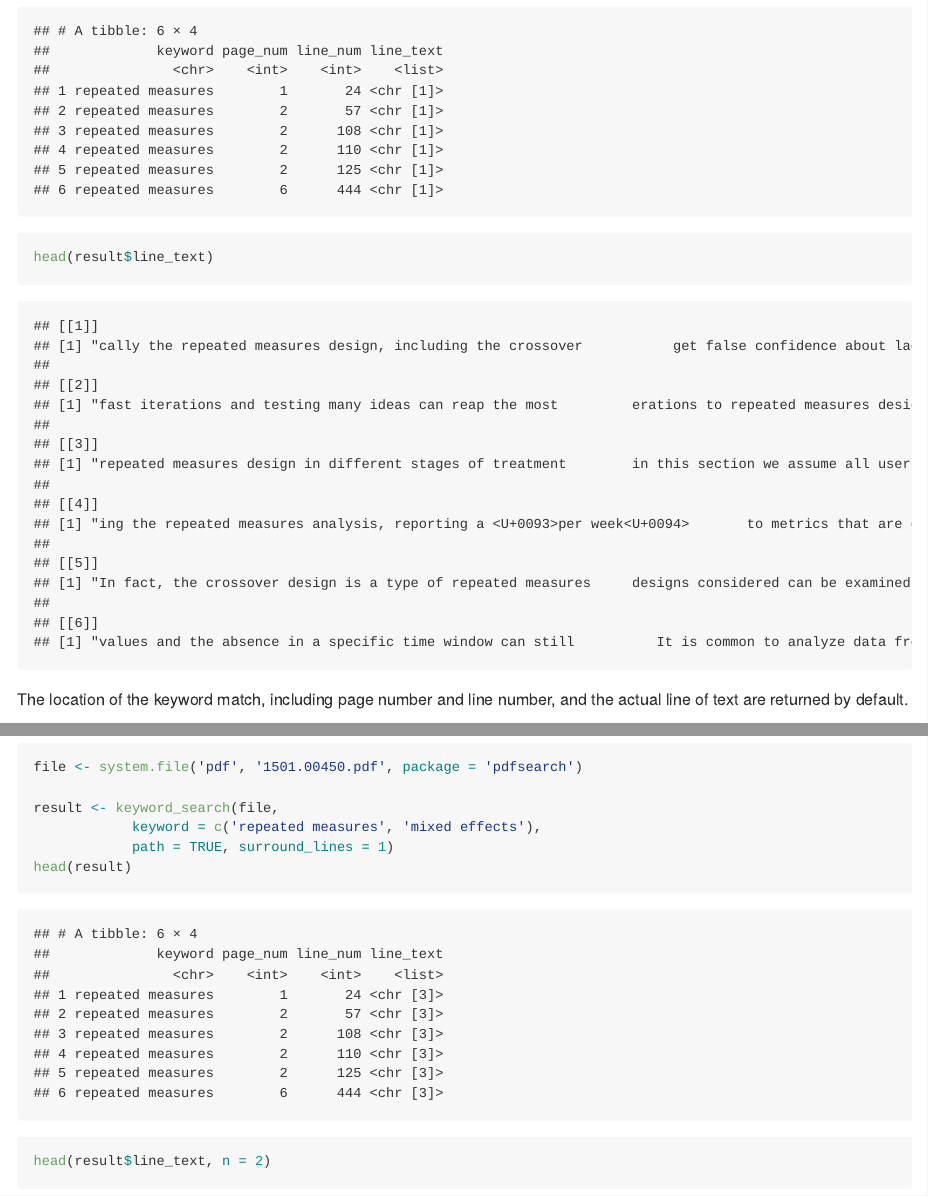
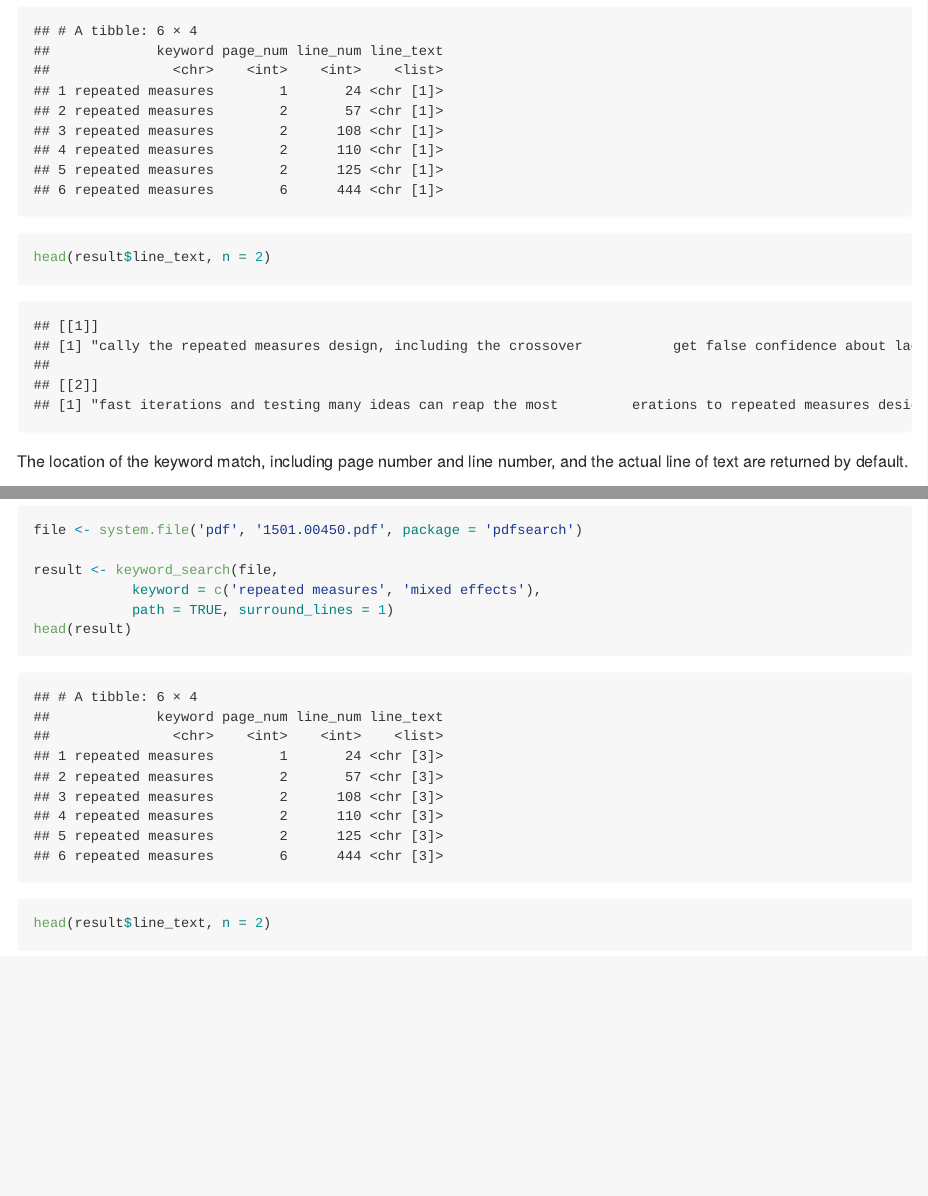
Before and after one commit to lebebr01/pdfsearch, an R Markdown document (README.Rmd): the page in a window 1100 px wide, from 720 px down, and a second part further down, joined at a grey line. The pictures show the output file README.md that the author committed with the source, drawn offline in the style of GitHub; badge pictures from the web are left out.

````diff
--- a/README.Rmd
+++ b/README.Rmd
@@ -23,7 +23,7 @@
             keyword = c('repeated measures', 'mixed effects'),
             path = TRUE)
 head(result)
-head(result$line_text)
+head(result$line_text, n = 2)
 ```
 
 The location of the keyword match, including page number and line number, and the actual line of text are returned by default.
````
Also changed, not shown: cran-comments.md (+1 -1 lines), README.md.
